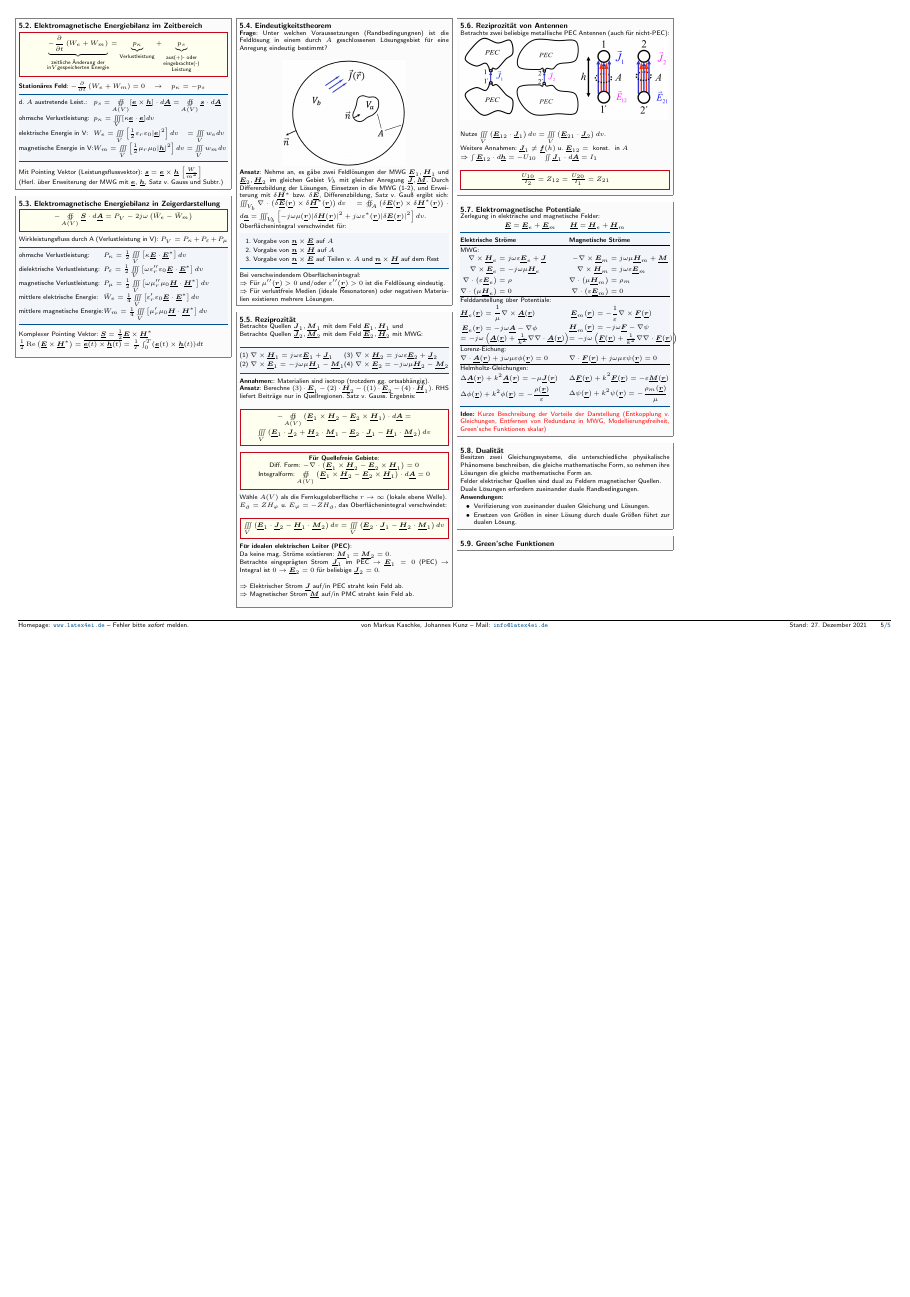
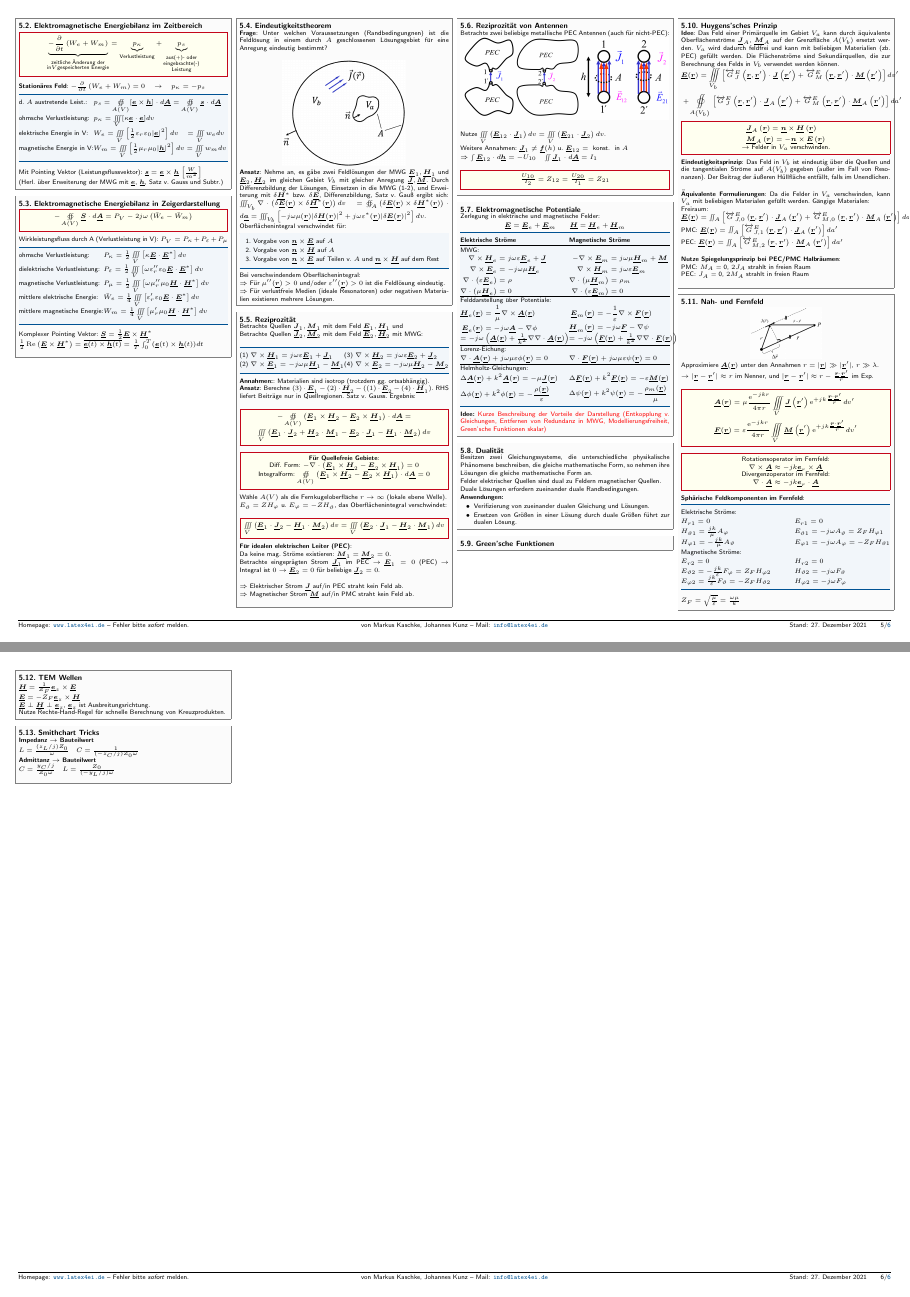
Before and after one commit to latex4ei/Technische_Felder_und_Wellen, a LaTeX document (TFW.tex): page 5 of 5 before the commit and pages 5 and 6 of 6 after it, the two joined at a grey line, the shorter picture padded with empty space. Compiled offline with pdfLaTeX.

Commit message:
Huygensches Prinzip + Fernfeld

```diff
--- a/TFW.tex
+++ b/TFW.tex
@@ -1167,6 +1192,87 @@ Falls Zweitor rückwirkungsfrei: $S_{12} = 0 \implies \rho_E = S_{11}, \quad \rh
 	\subsection{Green'sche Funktionen}
 
 \end{sectionbox}
+
+\begin{sectionbox}
+	\subsection{Huygens'sches Prinzip}
+	\textbf{Idee}: Das Feld einer Primärquelle im Gebiet $V_a$ kann durch äquivalente Oberflächenströme $\vec{J}_A$, $\vec{M}_A$ auf der Grenzfläche $A(V_b)$ ersetzt werden. $V_a$ wird dadurch feldfrei und kann mit beliebigen Materialien (zb. PEC) gefüllt werden. Die Flächenströme sind Sekundärquellen, die zur Berechnung des Felds in $V_b$ verwendet werden können.\\
+	$\begin{aligned}
+		&\vec{E}(\vec{r})=\iiint\limits_{V_{b}}\left[\overleftrightarrow{G}_{J}^{E}\left(\vec{r}, \vec{r}^{\prime}\right) \cdot \vec{J}\left(\vec{r}^{\prime}\right)+\overleftrightarrow{G}_{M}^{E}\left(\vec{r}, \vec{r}^{\prime}\right) \cdot \vec{M}\left(\vec{r}^{\prime}\right)\right] d v^{\prime} \\
+		&+\oiint\limits_{A\left(V_{b}\right)}\left[\overleftrightarrow{G}_{J}^{E}\left(\vec{r}, \vec{r}^{\prime}\right) \cdot \vec{J}_{A}\left(\vec{r}^{\prime}\right)+\overleftrightarrow{G}_{M}^{E}\left(\vec{r}, \vec{r}^{\prime}\right) \cdot \vec{M}_{A}\left(\vec{r}^{\prime}\right)\right] d a^{\prime}
+		\end{aligned}$\\
+	\begin{emphbox}
+		$\begin{aligned}
+			&\vec{J}_{A}\left(\vec{r}\right)=\vec{n} \times \vec{H}\left(\vec{r}\right) \\
+			&\vec{M}_{A}\left(\vec{r}\right)=-\vec{n} \times \vec{E}\left(\vec{r}\right)
+		\end{aligned}$\\
+		$\rightarrow$ Felder in $V_a$ verschwinden.
+	\end{emphbox}
+	\textbf{Eindeutigkeitsprinzip}: Das Feld in $V_b$ ist eindeutig über die Quellen und die tangentialen Ströme auf $A(V_b)$ gegeben (außer im Fall von Resonanzen). Der Beitrag der äußeren Hüllfläche entfällt, falls im Unendlichen.\\
+
+	\textbf{Äquivalente Formulierungen}: Da die Felder in $V_a$ verschwinden, kann $V_a$ mit beliebigen Materialen gefüllt werden. Gängige Materialen:\\
+	Freiraum:\\
+	$\vec{E}(\vec{r})=\iint_{A}\left[\overleftrightarrow{G}_{J, 0}^{E}\left(\vec{r}, \vec{r}^{\prime}\right) \cdot \vec{J}_{A}\left(\vec{r}^{\prime}\right)+\overleftrightarrow{G}_{M, 0}^{E}\left(\vec{r}, \vec{r}^{\prime}\right) \cdot \vec{M}_{A}\left(\vec{r}^{\prime}\right)\right] d a^{\prime}$\\
+	PMC: $\vec{E}(\vec{r})=\iint_{A}\left[\overleftrightarrow{G}_{J, 1}^{E}\left(\vec{r}, \vec{r}^{\prime}\right) \cdot \vec{J}_{A}\left(\vec{r}^{\prime}\right)\right] d a^{\prime}$\\
+	PEC: $\vec{E}(\vec{r})=\iint_{A}\left[\overleftrightarrow{G}_{M, 2}^{E}\left(\vec{r}, \vec{r}^{\prime}\right) \cdot \vec{M}_{A}\left(\vec{r}^{\prime}\right)\right] d a^{\prime}$\\
+
+	\textbf{Nutze Spiegelungsprinzip bei PEC/PMC Halbräumen}:\\
+	PMC: $M_A$ = 0, $2J_A$ strahlt in freien Raum\\
+	PEC: $J_A$ = 0, $2M_A$ strahlt in freien Raum\\
+\end{sectionbox}
+
+\begin{sectionbox}
+	\subsection{Nah- und Fernfeld}
+
+	\begin{center}\includegraphics[width = 2.3cm]{./img/fernfeld.png}\end{center}
+
+	Approximiere $\vec{A}(\vec{r})$ unter den Annahmen $r = |\vec{r}|\gg |\vec{r}^{\prime}|$, $r \gg \lambda$.\\
+	$\rightarrow$ $|\vec{r} - \vec{r}^{\prime}| \approx r$ im Nenner, und $|\vec{r} - \vec{r}^{\prime}| \approx r - \frac{\vec{r}\cdot\vec{r}^{\prime}}{r}$ im Exp.\\
+
+	\begin{emphbox}
+		$\begin{aligned}
+			&\vec{A}(\vec{r})=\mu \frac{\mathrm{e}^{-j k r}}{4 \pi r} \iiint\limits_{V} \vec{J}\left(\vec{r}^{\prime}\right) \mathrm{e}^{+j k \frac{\vec{r}\cdot \vec{r}^{\prime}}{r} } d v^{\prime} \\
+			&\vec{F}(\vec{r})=\varepsilon \frac{\mathrm{e}^{-j k r}}{4 \pi r} \iiint\limits_{V} \vec{M}\left(\vec{r}^{\prime}\right) \mathrm{e}^{+j k \frac{\vec{r}\cdot \vec{r}^{\prime} }{r}} d v^{\prime}
+			\end{aligned}$
+	\end{emphbox}
+
+	\begin{emphbox}
+		Rotationsoperator im Fernfeld:\\
+		$\nabla \times \vec{A} \approx -jk \vec{e}_r \times \vec{A}$\\
+		Divergenzoperator im Fernfeld:\\
+		$\nabla \cdot \vec{A} \approx -jk \vec{e}_r \cdot \vec{A}$\\
+	\end{emphbox}
+	\textbf{Sphärische Feldkomponenten im Fernfeld}:
+	\begin{tablebox}{@{\hspace{0mm}}l@{\extracolsep\fill}l@{\hspace{0mm}\extracolsep\fill}}
+		Elektrische Ströme: & \\
+
+			$H_{r 1}=0$ &  $E_{r 1}=0$ \\
+			$H_{\vartheta 1}=\frac{j k}{\mu} A_{\varphi}$ & $E_{\vartheta 1}=-j \omega A_{\vartheta}=Z_{F} H_{\varphi 1}$\\
+			$H_{\varphi 1}=-\frac{j k}{\mu} A_{\vartheta}$ & $E_{\varphi 1}=-j \omega A_{\varphi}=-Z_{F} H_{\vartheta 1}$\\
+
+		Magnetische Ströme: & \\
+			$E_{r 2}=0 $ & $H_{r 2}=0$\\
+			$E_{\vartheta 2}=-\frac{j k}{\varepsilon} F_{\varphi}=Z_{F} H_{\varphi 2} $ & $H_{\vartheta 2}=-j \omega F_{\vartheta}$\\
+			$E_{\varphi 2}=\frac{j k}{\varepsilon} F_{\vartheta}=-Z_{F} H_{\vartheta 2}$ & $H_{\varphi 2}=-j \omega F_{\varphi}$\\
+	\end{tablebox}
+	$Z_F = \sqrt{\frac{\mu}{\varepsilon}} = \frac{\omega\mu}{k}$
+\end{sectionbox}
+
+\begin{sectionbox}
+	\subsection{TEM Wellen}
+	$\vec{H} = \frac{1}{Z_F} \vec{e}_z \times \vec{E}$\\
+	$\vec{E} = -Z_F \vec{e}_z \times \vec{H}$\\
+	$\vec{E} \perp \vec{H} \perp \vec{e}_z$, $\vec{e}_z$ ist Ausbreitungsrichtung.\\
+	Nutze Rechte-Hand-Regel für schnelle Berechnung von Kreuzprodukten.
+\end{sectionbox}
+
+\begin{sectionbox}
+	\subsection{Smithchart Tricks}
+
+	\textbf{Impedanz $\rightarrow$ Bauteilwert}\\
+	$L=\frac{(z_L / j)Z_0}{\omega} \quad C=\frac{1}{(-z_C / j)Z_0\omega}$\\
+	\textbf{Admittanz $\rightarrow$ Bauteilwert}\\
+	$C=\frac{y_C / j}{Z_0 \omega} \quad L = \frac{Z_0}{(-y_L / j) \omega}$\\
+\end{sectionbox}
 % ======================================================================
 % End
 % ======================================================================
```
Also changed, not shown: img/fernfeld.png (added), TFW.tex (39 more changed lines).
